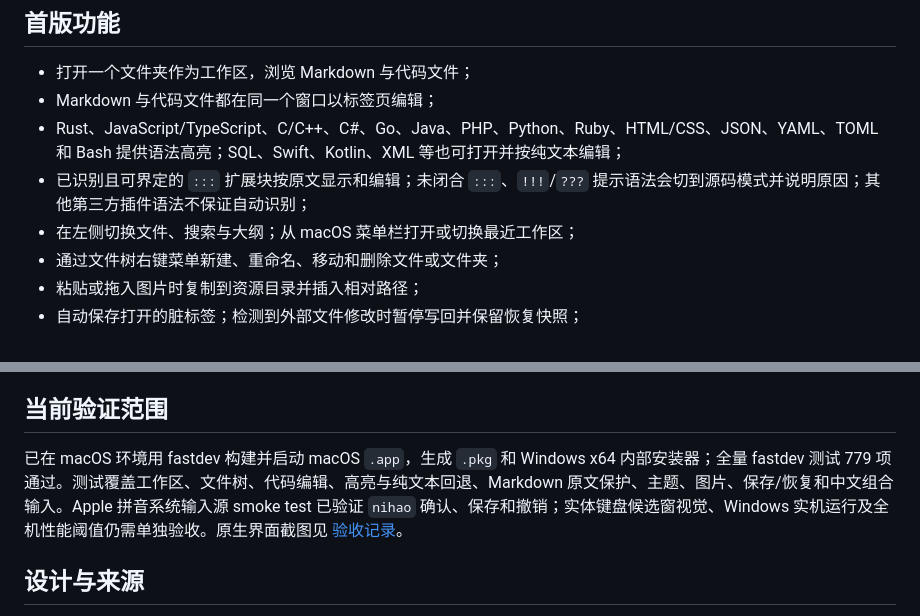
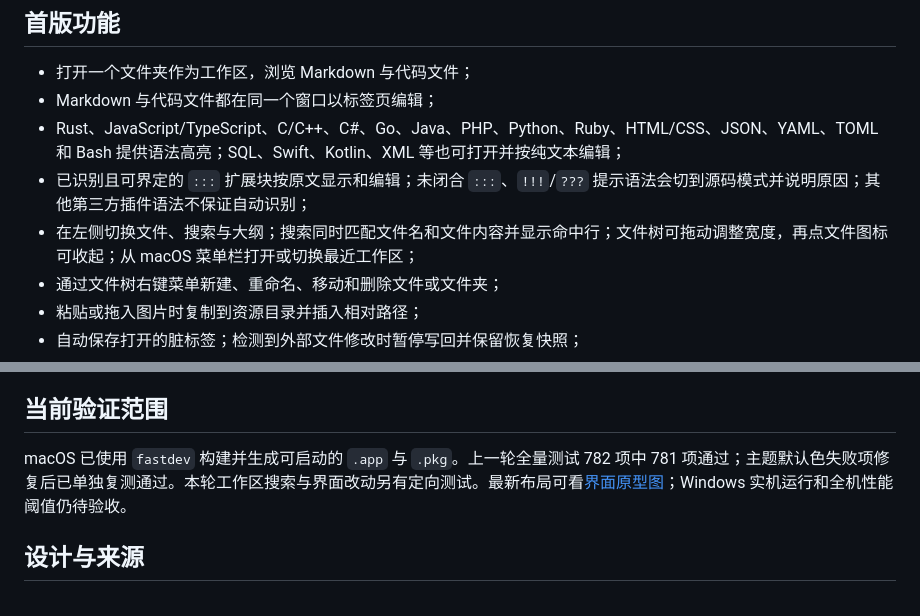
Before and after one commit to sheriby/velora, a Markdown page: README.md, 2 parts joined by grey strips. GitHub-like rendering.

```diff
--- a/README.md
+++ b/README.md
@@ -8,7 +8,7 @@
 - Markdown 与代码文件都在同一个窗口以标签页编辑；
 - Rust、JavaScript/TypeScript、C/C++、C#、Go、Java、PHP、Python、Ruby、HTML/CSS、JSON、YAML、TOML 和 Bash 提供语法高亮；SQL、Swift、Kotlin、XML 等也可打开并按纯文本编辑；
 - 已识别且可界定的 `:::` 扩展块按原文显示和编辑；未闭合 `:::`、`!!!`/`???` 提示语法会切到源码模式并说明原因；其他第三方插件语法不保证自动识别；
-- 在左侧切换文件、搜索与大纲；从 macOS 菜单栏打开或切换最近工作区；
+- 在左侧切换文件、搜索与大纲；搜索同时匹配文件名和文件内容并显示命中行；文件树可拖动调整宽度，再点文件图标可收起；从 macOS 菜单栏打开或切换最近工作区；
 - 通过文件树右键菜单新建、重命名、移动和删除文件或文件夹；
 - 粘贴或拖入图片时复制到资源目录并插入相对路径；
 - 自动保存打开的脏标签；检测到外部文件修改时暂停写回并保留恢复快照；
@@ -35,7 +35,7 @@
 
 ## 当前验证范围
 
-已在 macOS 环境用 fastdev 构建并启动 macOS `.app`，生成 `.pkg` 和 Windows x64 内部安装器；全量 fastdev 测试 779 项通过。测试覆盖工作区、文件树、代码编辑、高亮与纯文本回退、Markdown 原文保护、主题、图片、保存/恢复和中文组合输入。Apple 拼音系统输入源 smoke test 已验证 `nihao` 确认、保存和撤销；实体键盘候选窗视觉、Windows 实机运行及全机性能阈值仍需单独验收。原生界面截图见 [验收记录](docs/验收记录/2026-09-25-velora-macos-原生界面.png)。
+macOS 已使用 `fastdev` 构建并生成可启动的 `.app` 与 `.pkg`。上一轮全量测试 782 项中 781 项通过；主题默认色失败项修复后已单独复测通过。本轮工作区搜索与界面改动另有定向测试。最新布局可看[界面原型图](docs/design/界面原型-最新.png)；Windows 实机运行和全机性能阈值仍待验收。
 
 ## 设计与来源
 
```
Also changed, not shown: docs/design/界面原型说明.md (+2 -1 lines), docs/plans/2026-09-24-velora-gpui-editor-design.md (+1 -1 lines), docs/design/界面原型-最新.png (added), 2 other files.
